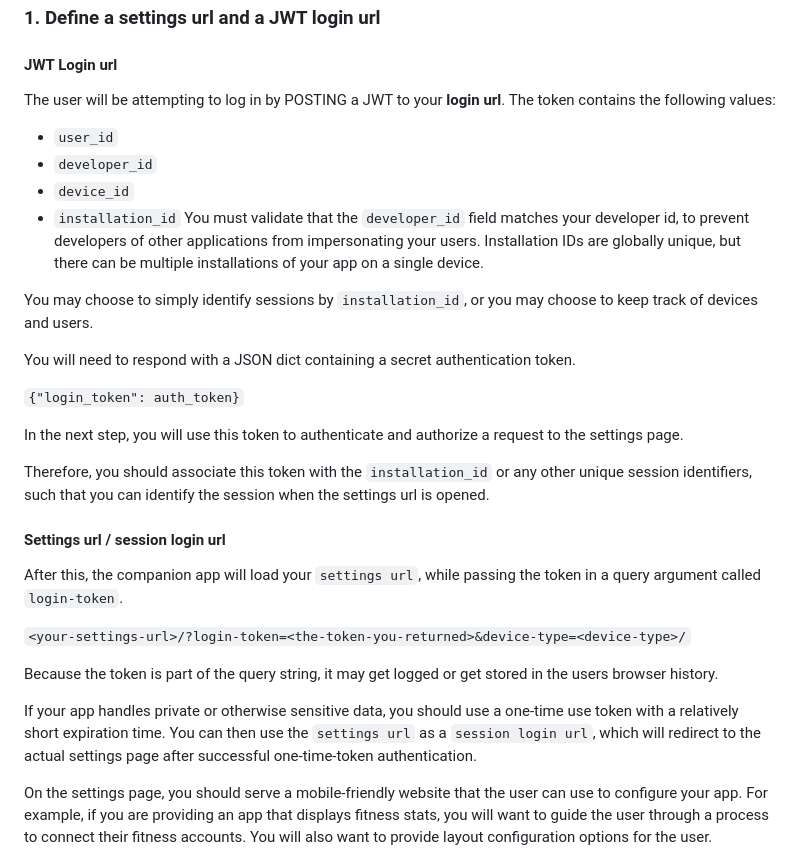
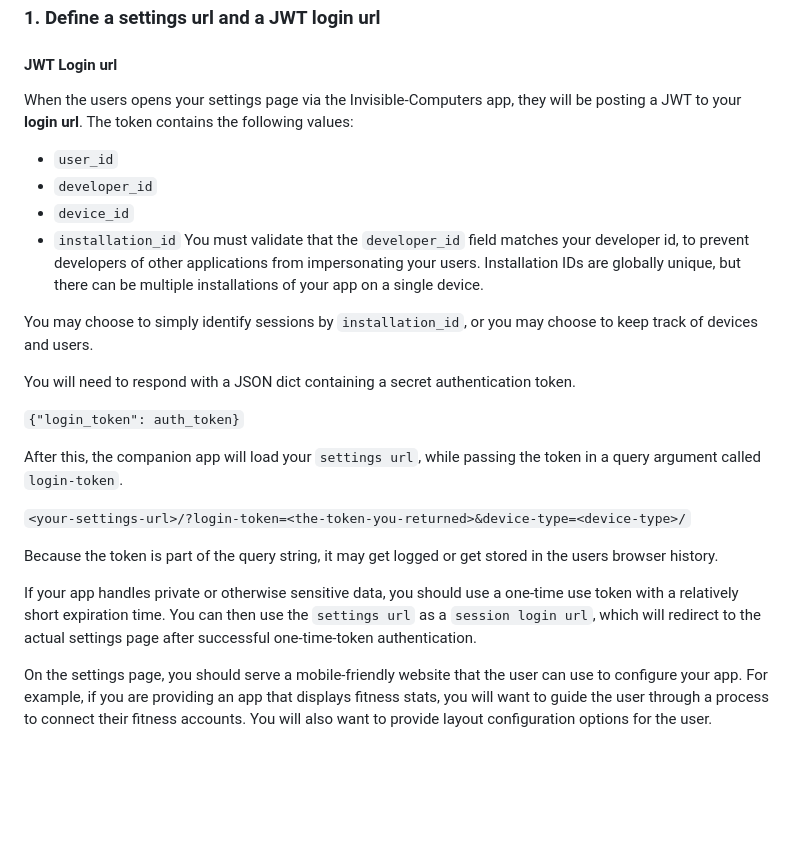
Before and after one commit to Invisible-Computers/image-gallery, a Markdown page: HowToBuildAnApp.md, the part around the change. Rendered like a GitHub page; blank space fills up the shorter version.

Commit message:
Simplify documentation

````diff
--- a/HowToBuildAnApp.md
+++ b/HowToBuildAnApp.md
@@ -36,7 +36,7 @@ You can continue building your application while you're waiting for your develop
 
 #### JWT Login url
 
-The user will be attempting to log in by POSTING a JWT to your **login url**.
+When the users opens your settings page via the Invisible-Computers app, they will be posting a JWT to your **login url**.
 The token contains the following values:
 * `user_id`
 * `developer_id`
@@ -52,15 +52,6 @@ You will need to respond with a JSON dict containing a secret authentication tok
 
 ```{"login_token": auth_token}```
 
-In the next step, you will use this token to authenticate and authorize a request to the settings page.
-
-Therefore, you should associate this token with the `installation_id` or any other
-unique session identifiers, such that you can identify the session when the settings url is opened.
-
-
-
-#### Settings url / session login url
-
 
 After this, the companion app will load your `settings url`, while passing the token in a query argument called `login-token`.
 
@@ -68,11 +59,9 @@ After this, the companion app will load your `settings url`, while passing the t
 
 Because the token is part of the query string, it may get logged or get stored in the users browser history.
 
-
 If your app handles private or otherwise sensitive data, you should use a one-time use token with a relatively
 short expiration time. You can then use the `settings url` as a `session login url`,
 which will redirect to the actual settings page after successful one-time-token authentication.
-
 
 On the settings page, you should serve a mobile-friendly website that the user can use to configure your app.
 For example, if you are providing an app that displays fitness stats, you will want to guide the user through a process
````
